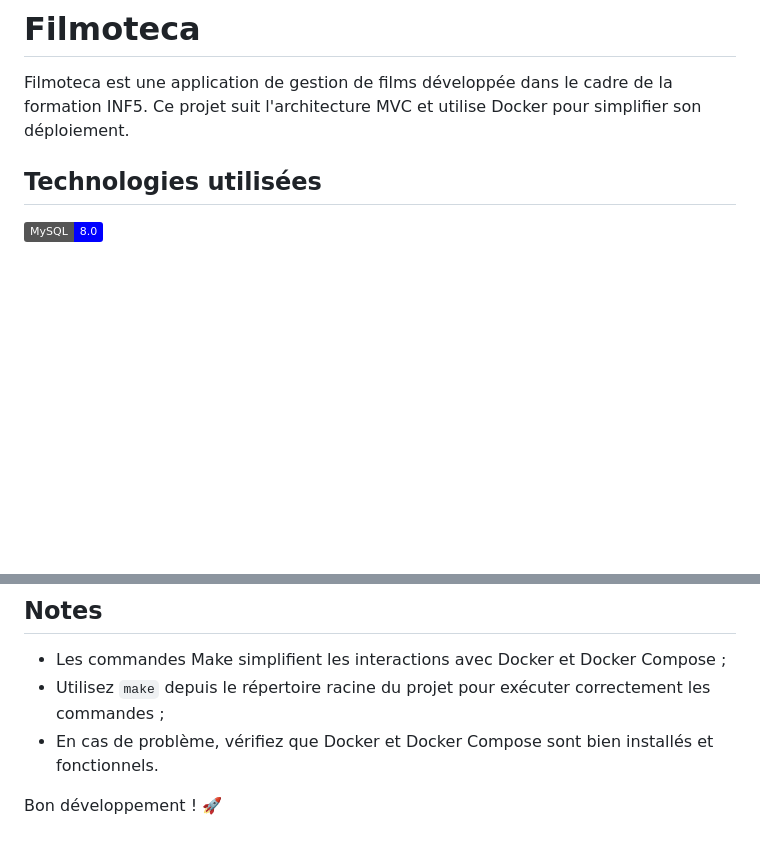
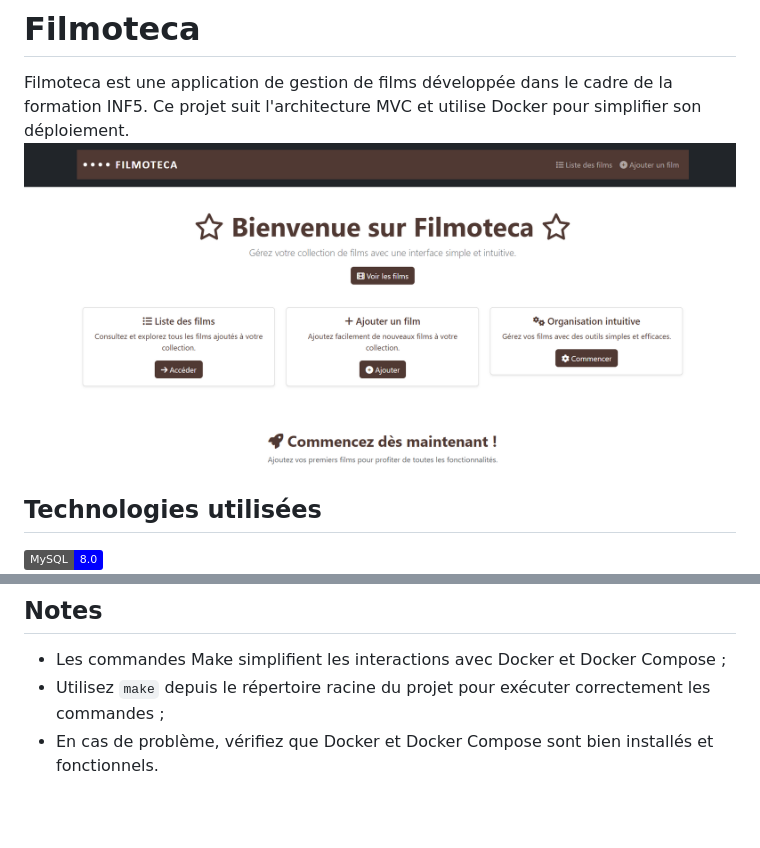
Before and after one commit to camviweb/Filmoteca, a Markdown page: README.md, 2 parts joined by grey strips. Rendered like a GitHub page; badges without logos; blank space fills up the shorter version.

```diff
--- a/README.md
+++ b/README.md
@@ -1,6 +1,7 @@
 # Filmoteca
 
 Filmoteca est une application de gestion de films développée dans le cadre de la formation INF5. Ce projet suit l'architecture MVC et utilise Docker pour simplifier son déploiement.
+![Cover](https://github.com/camviweb/Filmoteca/blob/main/filmoteca.PNG)
 
 ## Technologies utilisées
 
@@ -160,5 +161,3 @@ N’oubliez pas de consulter les logs si vous rencontrez des problèmes :
 - Les commandes Make simplifient les interactions avec Docker et Docker Compose ;
 - Utilisez `make` depuis le répertoire racine du projet pour exécuter correctement les commandes ;
 - En cas de problème, vérifiez que Docker et Docker Compose sont bien installés et fonctionnels.
-
-Bon développement ! 🚀
```
